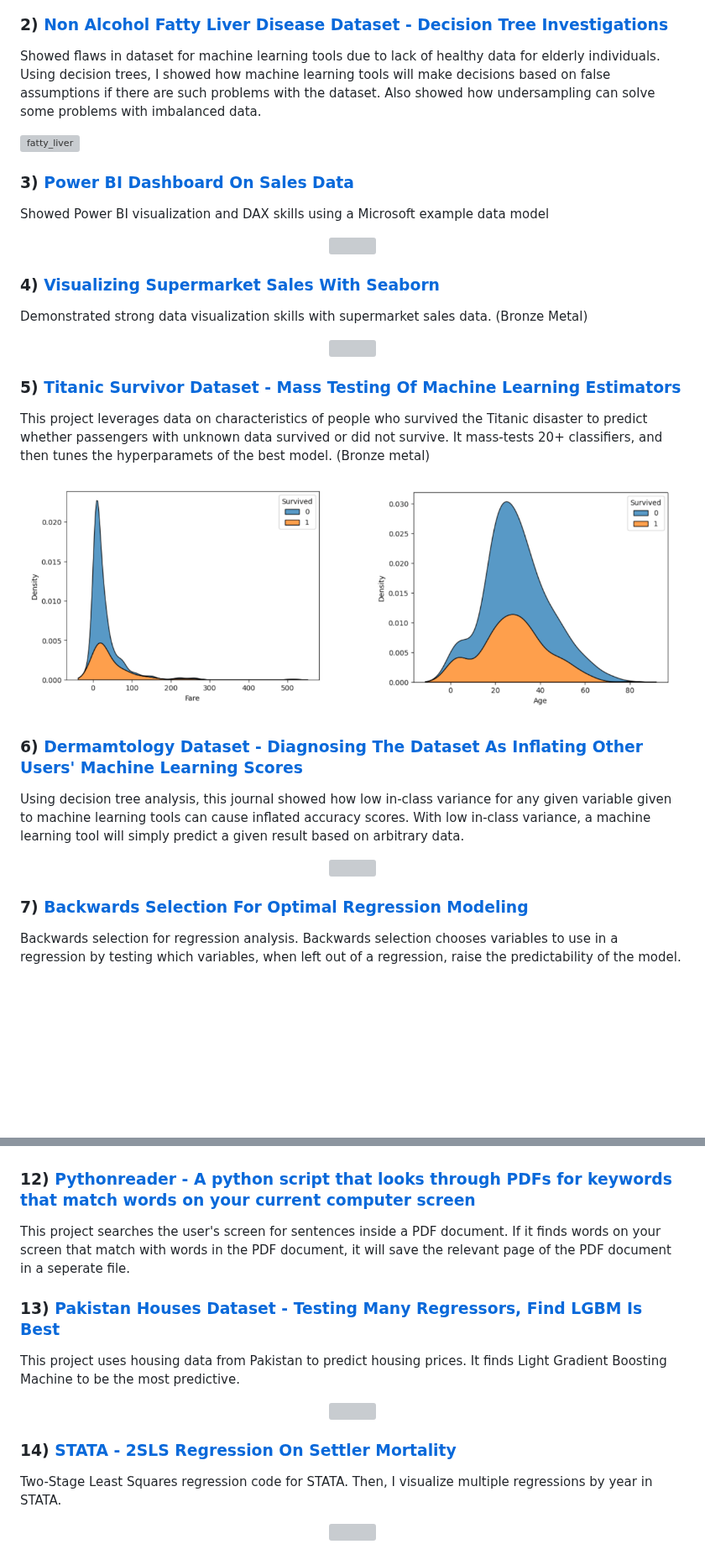
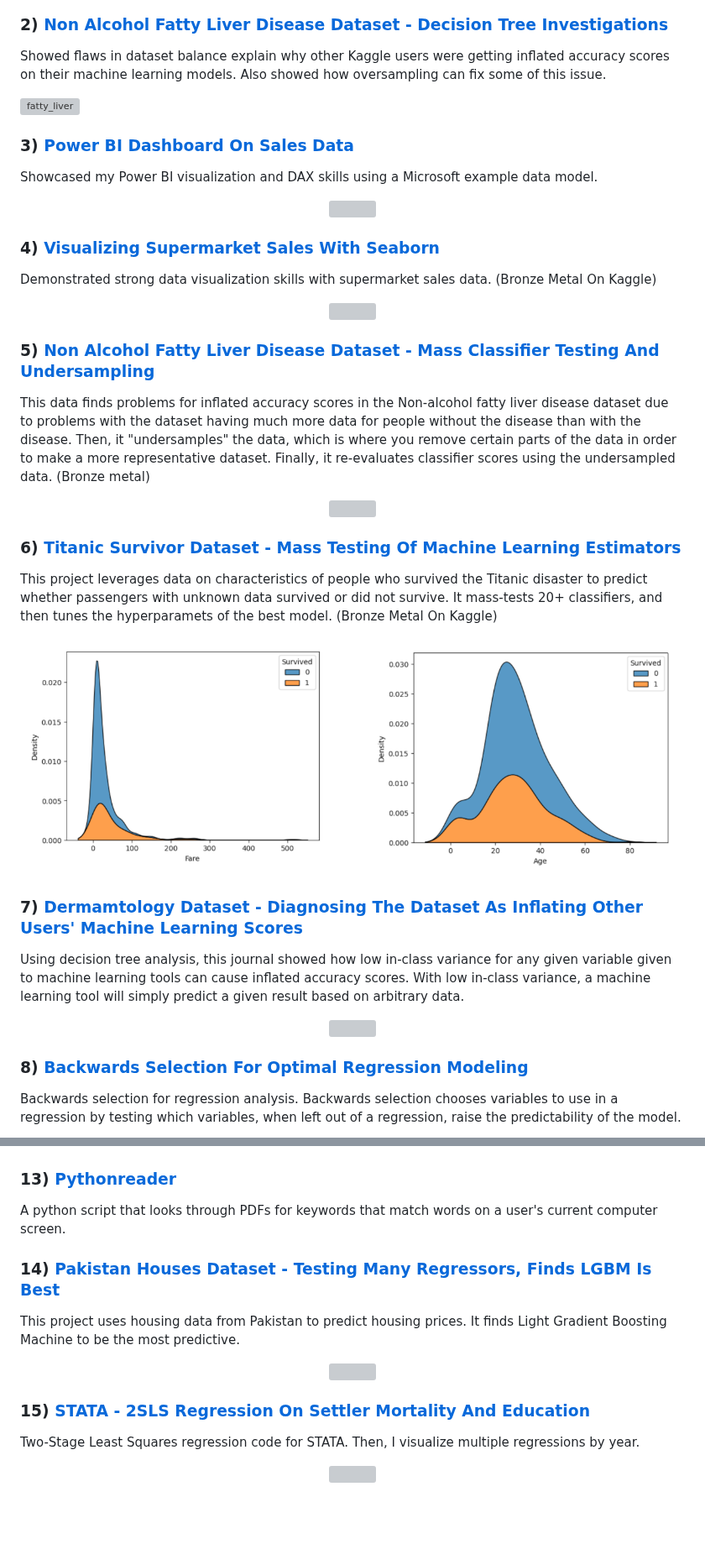
Before and after one commit to lukastay/Lukas-Taylor-Repository, a Markdown page: README.md, 2 parts joined by grey strips. Shown at 84% size. Drawn GitHub-style; blank space fills up the shorter version; grey boxes are pictures that could not be loaded.

```diff
--- a/README.md
+++ b/README.md
@@ -63,7 +63,7 @@ Regression studying the effects of vaccine rates (first dose, booster, and serie
 
 ### 2) [Non Alcohol Fatty Liver Disease Dataset - Decision Tree Investigations](https://www.kaggle.com/code/lukastaylor2/fatty-liver-decision-tree-investigations)
 
-Showed flaws in dataset for machine learning tools due to lack of healthy data for elderly individuals. Using decision trees, I showed how machine learning tools will make decisions based on false assumptions if there are such problems with the dataset. Also showed how undersampling can solve some problems with imbalanced data.
+Showed flaws in dataset balance explain why other Kaggle users were getting inflated accuracy scores on their machine learning models. Also showed how oversampling can fix some of this issue.
 
 <p align="center">
 
@@ -73,7 +73,7 @@ Showed flaws in dataset for machine learning tools due to lack of healthy data f
 
 ### 3) [Power BI Dashboard On Sales Data](https://github.com/lukastay/Lukas-Taylor-Repository/blob/main/Example%20Power%20BI%20Dashboard.pdf)
 
-Showed Power BI visualization and DAX skills using a Microsoft example data model
+Showcased my Power BI visualization and DAX skills using a Microsoft example data model.
 
 <p align="center">
 
@@ -83,7 +83,7 @@ Showed Power BI visualization and DAX skills using a Microsoft example data mode
 
 ### 4) [Visualizing Supermarket Sales With Seaborn](https://www.kaggle.com/code/lukastaylor2/visualizing-supermarket-sales-with-seaborn)
 
-Demonstrated strong data visualization skills with supermarket sales data. (Bronze Metal)
+Demonstrated strong data visualization skills with supermarket sales data. (Bronze Metal On Kaggle)
 
 <p align="center">
 
@@ -91,9 +91,19 @@ Demonstrated strong data visualization skills with supermarket sales data. (Bron
 
 </p>
 
-### 5) [Titanic Survivor Dataset - Mass Testing Of Machine Learning Estimators](https://www.kaggle.com/code/lukastaylor2/titanic-mass-testing-of-estimators-v2)
+### 5) [Non Alcohol Fatty Liver Disease Dataset - Mass Classifier Testing And Undersampling](https://www.kaggle.com/code/lukastaylor2/fatty-liver-20-classifiers-92-74-undrsmpl)
 
-This project leverages data on characteristics of people who survived the Titanic disaster to predict whether passengers with unknown data survived or did not survive. It mass-tests 20+ classifiers, and then tunes the hyperparamets of the best model. (Bronze metal)
+This data finds problems for inflated accuracy scores in the Non-alcohol fatty liver disease dataset due to problems with the dataset having much more data for people without the disease than with the disease. Then, it "undersamples" the data, which is where you remove certain parts of the data in order to make a more representative dataset. Finally, it re-evaluates classifier scores using the undersampled data. (Bronze metal)
+
+<p align="center">
+
+<img src="images/titanic_class_test.png?raw=true" width="885">
+
+</p>
+
+### 6) [Titanic Survivor Dataset - Mass Testing Of Machine Learning Estimators](https://www.kaggle.com/code/lukastaylor2/titanic-mass-testing-of-estimators-v2)
+
+This project leverages data on characteristics of people who survived the Titanic disaster to predict whether passengers with unknown data survived or did not survive. It mass-tests 20+ classifiers, and then tunes the hyperparamets of the best model. (Bronze Metal On Kaggle)
 
 <p align="center">
 
@@ -101,7 +111,7 @@ This project leverages data on characteristics of people who survived the Titani
 
 </p>
 
-### 6) [ Dermamtology Dataset - Diagnosing The Dataset As Inflating Other Users' Machine Learning Scores](https://www.kaggle.com/code/lukastaylor2/dermamtology-fixing-inflated-accuracy-scores)
+### 7) [ Dermamtology Dataset - Diagnosing The Dataset As Inflating Other Users' Machine Learning Scores](https://www.kaggle.com/code/lukastaylor2/dermamtology-fixing-inflated-accuracy-scores)
 
 Using decision tree analysis, this journal showed how low in-class variance for any given variable given to machine learning tools can cause inflated accuracy scores. With low in-class variance, a machine learning tool will simply predict a given result based on arbitrary data.
 
@@ -111,7 +121,7 @@ Using decision tree analysis, this journal showed how low in-class variance for
 
 </p>
 
-### 7) [ Backwards Selection For Optimal Regression Modeling](https://www.kaggle.com/lukastaylor2/backwards-regression)
+### 8) [ Backwards Selection For Optimal Regression Modeling](https://www.kaggle.com/lukastaylor2/backwards-regression)
 
 Backwards selection for regression analysis. Backwards selection chooses variables to use in a regression by testing which variables, when left out of a regression, raise the predictability of the model.
 
@@ -174,11 +172,11 @@ Tutorial for building high resolution plots in matplotlib and seaborn.
 
 </p>
 
-### 12) [Pythonreader - A python script that looks through PDFs for keywords that match words on your current computer screen](https://github.com/lukastay/Lukas-Taylor-Repository/blob/main/pythonreader.py)
+### 13) [Pythonreader](https://github.com/lukastay/Lukas-Taylor-Repository/blob/main/pythonreader.py)
 
-This project searches the user's screen for sentences inside a PDF document. If it finds words on your screen that match with words in the PDF document, it will save the relevant page of the PDF document in a seperate file.
+A python script that looks through PDFs for keywords that match words on a user's current computer screen.
 
-### 13) [Pakistan Houses Dataset - Testing Many Regressors, Find LGBM Is Best](https://www.kaggle.com/code/lukastaylor2/pakistan-houses-many-regressors-lgbm-best)
+### 14) [Pakistan Houses Dataset - Testing Many Regressors, Finds LGBM Is Best](https://www.kaggle.com/code/lukastaylor2/pakistan-houses-many-regressors-lgbm-best)
 
 This project uses housing data from Pakistan to predict housing prices. It finds Light Gradient Boosting Machine to be the most predictive.
 
@@ -188,9 +186,9 @@ This project uses housing data from Pakistan to predict housing prices. It finds
 
 </p>
 
-### 14) [STATA - 2SLS Regression On Settler Mortality](https://github.com/lukastay/Lukas-Taylor-Repository/blob/main/STATA%20-%202SLS%20Regression.do)
+### 15) [STATA - 2SLS Regression On Settler Mortality And Education](https://github.com/lukastay/Lukas-Taylor-Repository/blob/main/STATA%20-%202SLS%20Regression.do)
 
-Two-Stage Least Squares regression code for STATA. Then, I visualize multiple regressions by year in STATA.
+Two-Stage Least Squares regression code for STATA. Then, I visualize multiple regressions by year.
 
 <p align="center">
 
```
Also changed, not shown: other parts of README.md (+11 -23 lines).
